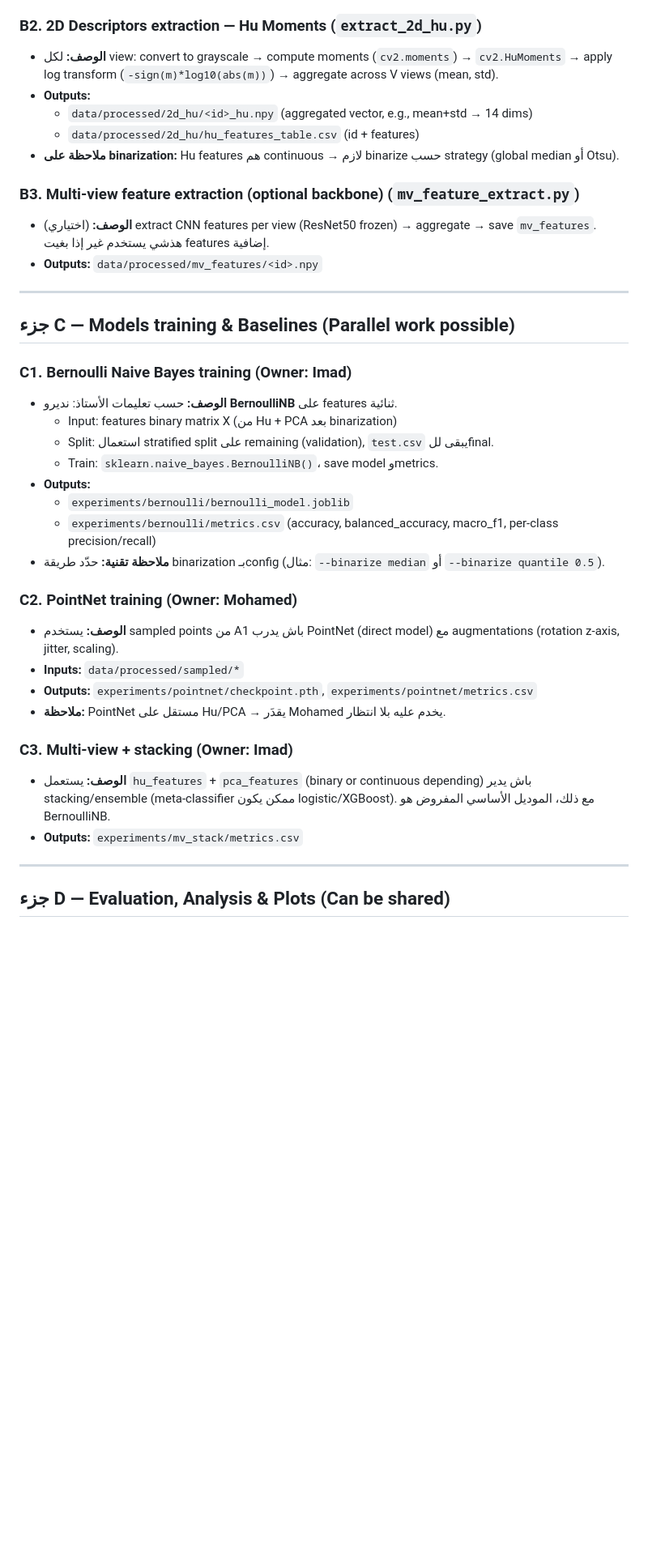
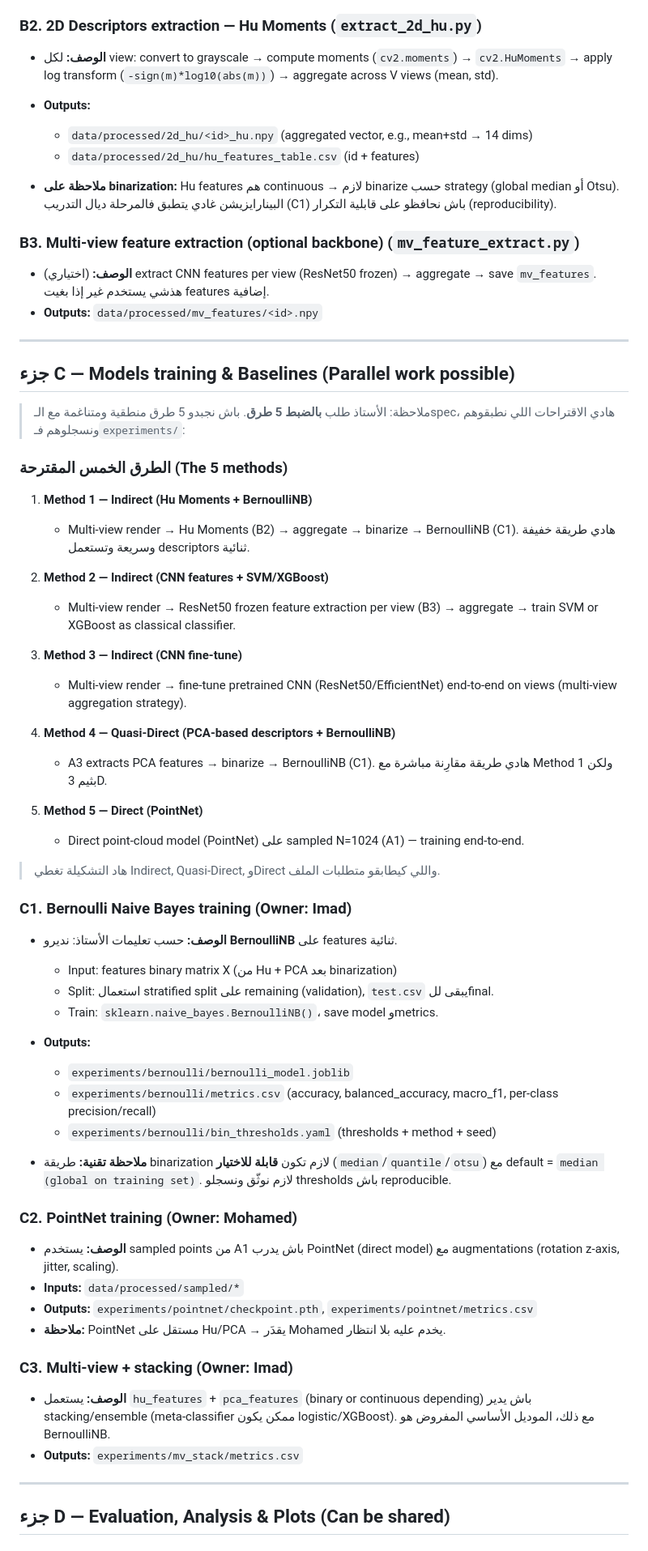
Before and after one commit to mohammedazan/Image-Processing, a Markdown page: TASKS.md, the part around one of its changes. Shown at 81% size. Rendered like a GitHub page; blank space fills up the shorter version.

```diff
--- a/TASKS.md
+++ b/TASKS.md
@@ -65,38 +72,69 @@
 
 ### B2. 2D Descriptors extraction — Hu Moments (`extract_2d_hu.py`)
-- **الوصف:** لكل view: convert to grayscale → compute moments (`cv2.moments`) → `cv2.HuMoments` → apply log transform (`-sign(m)*log10(abs(m))`) → aggregate across V views (mean, std).
-- **Outputs:**
-  - `data/processed/2d_hu/<id>_hu.npy` (aggregated vector, e.g., mean+std → 14 dims)
-  - `data/processed/2d_hu/hu_features_table.csv` (id + features)
-- **ملاحظة على binarization:** Hu features هم continuous → لازم binarize حسب strategy (global median أو Otsu).
+
+* **الوصف:** لكل view: convert to grayscale → compute moments (`cv2.moments`) → `cv2.HuMoments` → apply log transform (`-sign(m)*log10(abs(m))`) → aggregate across V views (mean, std).
+* **Outputs:**
+
+  * `data/processed/2d_hu/<id>_hu.npy` (aggregated vector, e.g., mean+std → 14 dims)
+  * `data/processed/2d_hu/hu_features_table.csv` (id + features)
+* **ملاحظة على binarization:** Hu features هم continuous → لازم binarize حسب strategy (global median أو Otsu). البينارايزيشن غادي يتطبق فالمرحلة ديال التدريب (C1) باش نحافظو على قابلية التكرار (reproducibility).
 
 ### B3. Multi-view feature extraction (optional backbone) (`mv_feature_extract.py`)
-- **الوصف:** (اختياري) extract CNN features per view (ResNet50 frozen) → aggregate → save `mv_features`. هذشي يستخدم غير إذا بغيت features إضافية.
-- **Outputs:** `data/processed/mv_features/<id>.npy`
+
+* **الوصف:** (اختياري) extract CNN features per view (ResNet50 frozen) → aggregate → save `mv_features`. هذشي يستخدم غير إذا بغيت features إضافية.
+* **Outputs:** `data/processed/mv_features/<id>.npy`
 
 ---
 
 ## جزء C — Models training & Baselines (Parallel work possible)
 
+> ملاحظة: الأستاذ طلب **بالضبط 5 طرق**. باش نجبدو 5 طرق منطقية ومتناغمة مع الـspec، هادي الاقتراحات اللي نطبقوهم ونسجلوهم فـ`experiments/`:
+
+### الطرق الخمس المقترحة (The 5 methods)
+
+1. **Method 1 — Indirect (Hu Moments + BernoulliNB)**
+
+   * Multi-view render → Hu Moments (B2) → aggregate → binarize → BernoulliNB (C1). هادي طريقة خفيفة وسريعة وتستعمل descriptors ثنائية.
+2. **Method 2 — Indirect (CNN features + SVM/XGBoost)**
+
+   * Multi-view render → ResNet50 frozen feature extraction per view (B3) → aggregate → train SVM or XGBoost as classical classifier.
+3. **Method 3 — Indirect (CNN fine-tune)**
+
+   * Multi-view render → fine-tune pretrained CNN (ResNet50/EfficientNet) end-to-end on views (multi-view aggregation strategy).
+4. **Method 4 — Quasi-Direct (PCA-based descriptors + BernoulliNB)**
+
+   * A3 extracts PCA features → binarize → BernoulliNB (C1). هادي طريقة مقارِنة مباشرة مع Method 1 ولكن بثيم 3D.
+5. **Method 5 — Direct (PointNet)**
+
+   * Direct point-cloud model (PointNet) على sampled N=1024 (A1) — training end-to-end.
+
+> هاد التشكيلة تغطي Indirect, Quasi-Direct, وDirect واللي كيطابقو متطلبات الملف.
+
 ### C1. Bernoulli Naive Bayes training (Owner: Imad)
-- **الوصف:** حسب تعليمات الأستاذ: نديرو **BernoulliNB** على features ثنائية.
-  - Input: features binary matrix X (من Hu + PCA بعد binarization)
-  - Split: استعمال stratified split على remaining (validation), `test.csv` يبقى للfinal.
-  - Train: `sklearn.naive_bayes.BernoulliNB()`، save model وmetrics.
-- **Outputs:**
-  - `experiments/bernoulli/bernoulli_model.joblib`
-  - `experiments/bernoulli/metrics.csv` (accuracy, balanced_accuracy, macro_f1, per-class precision/recall)
-- **ملاحظة تقنية:** حدّد طريقة binarization بـconfig (مثال: `--binarize median` أو `--binarize quantile 0.5`).
+
+* **الوصف:** حسب تعليمات الأستاذ: نديرو **BernoulliNB** على features ثنائية.
+
+  * Input: features binary matrix X (من Hu + PCA بعد binarization)
+  * Split: استعمال stratified split على remaining (validation), `test.csv` يبقى للfinal.
+  * Train: `sklearn.naive_bayes.BernoulliNB()`، save model وmetrics.
+* **Outputs:**
+
+  * `experiments/bernoulli/bernoulli_model.joblib`
+  * `experiments/bernoulli/metrics.csv` (accuracy, balanced\_accuracy, macro\_f1, per-class precision/recall)
+  * `experiments/bernoulli/bin_thresholds.yaml` (thresholds + method + seed)
+* **ملاحظة تقنية:** طريقة binarization لازم تكون **قابلة للاختيار** (`median`/`quantile`/`otsu`) مع default = `median (global on training set)`. لازم نوثّق ونسجلو thresholds باش reproducible.
 
 ### C2. PointNet training (Owner: Mohamed)
-- **الوصف:** يستخدم sampled points من A1 باش يدرب PointNet (direct model) مع augmentations (rotation z-axis, jitter, scaling).
-- **Inputs:** `data/processed/sampled/*`
-- **Outputs:** `experiments/pointnet/checkpoint.pth`, `experiments/pointnet/metrics.csv`
-- **ملاحظة:** PointNet مستقل على Hu/PCA → يقدَر Mohamed يخدم عليه بلا انتظار.
+
+* **الوصف:** يستخدم sampled points من A1 باش يدرب PointNet (direct model) مع augmentations (rotation z-axis, jitter, scaling).
+* **Inputs:** `data/processed/sampled/*`
+* **Outputs:** `experiments/pointnet/checkpoint.pth`, `experiments/pointnet/metrics.csv`
+* **ملاحظة:** PointNet مستقل على Hu/PCA → يقدَر Mohamed يخدم عليه بلا انتظار.
 
 ### C3. Multi-view + stacking (Owner: Imad)
-- **الوصف:** يستعمل `hu_features` + `pca_features` (binary or continuous depending) باش يدير stacking/ensemble (meta-classifier ممكن يكون logistic/XGBoost). مع ذلك، الموديل الأساسي المفروض هو BernoulliNB.
-- **Outputs:** `experiments/mv_stack/metrics.csv`
+
+* **الوصف:** يستعمل `hu_features` + `pca_features` (binary or continuous depending) باش يدير stacking/ensemble (meta-classifier ممكن يكون logistic/XGBoost). مع ذلك، الموديل الأساسي المفروض هو BernoulliNB.
+* **Outputs:** `experiments/mv_stack/metrics.csv`
 
 ---
 
```
Also changed, not shown: other parts of TASKS.md (+67 -53 lines).
